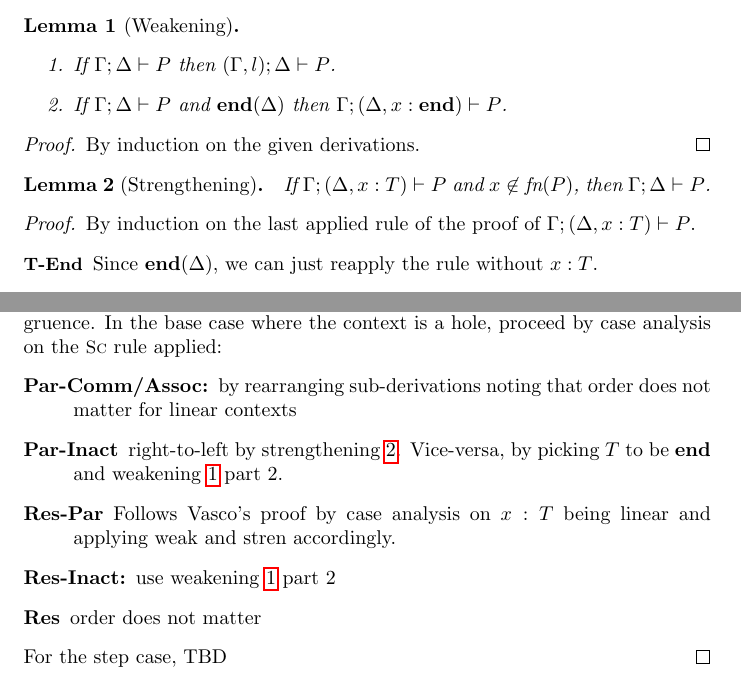
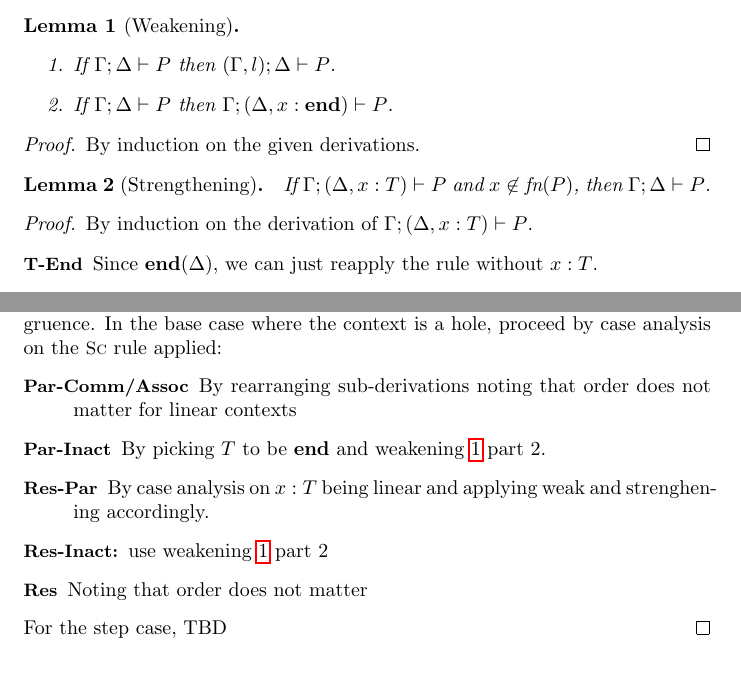
Before and after one commit to concurrentbenchmark/concurrentbenchmark, a LaTeX paper (technical-report/main.tex, which reads challenges/linearity.tex): two parts of pages 8 and 9 of 18, joined at a grey line, cut so that both start at the same text. Compiled offline with pdfLaTeX.

Commit message:
minor fixes to subject reduction proof. Preservation of cong still in need of attention

```diff
--- a/challenges/linearity.tex
+++ b/challenges/linearity.tex
@@ -164,7 +164,8 @@ The objective of this challenge is to prove subject reduction and type safety fo
   \begin{enumerate}
   \item If \( \types{\Gamma; \Delta}{P} \) then
     \( \types{(\Cadd{\Gamma}{l});\Delta}{P} \).
-      \item If \( \types{\Gamma; \Delta}{P} \) and \( \tend{\Delta} \) then
+  \item If \( \types{\Gamma; \Delta}{P} \) % and \( \tend{\Delta} \)
+    then
     \( \types{\Gamma;(\Cadd{\Delta}{\hastype{x}{\Tend}})}{P} \).
   \end{enumerate}
 \end{lemma}
@@ -177,7 +178,8 @@ The objective of this challenge is to prove subject reduction and type safety fo
   $x\not\in \freenames{P}$, then \( \types{\Gamma; \Delta}{P} \).
 \end{lemma}
 \begin{proof}
-  By induction on the last applied rule of the proof of
+  By induction on the derivation of
+%%  last applied rule of the proof of --AM changed for uniformity
   $\types{\Gamma; (\Delta, x : T)}{P}$.
   % , for each case inverting $\types{\Gamma; (\Delta, x : T)}{P}$ to
   % the uniquely applicable rule.
@@ -234,13 +236,14 @@ The objective of this challenge is to prove subject reduction and type safety fo
 \begin{proof}
   By induction on the structure of a process context involved in the congruence. In the base case where the context is a hole, proceed by case analysis on the \TirName{Sc} rule applied:
   \begin{description}
-  \item[Par-Comm/Assoc:] by rearranging sub-derivations noting that
+  \item[\TirName {Par-Comm/Assoc}] By rearranging sub-derivations noting that
     order does not matter for linear contexts
-  \item[Par-Inact] right-to-left by
-    strengthening~\ref{lemma:strenD}. Vice-versa, by picking $T$ to be $\Tend$ and weakening~\ref{lemma:weak} part 2.
-  \item[Res-Par] Follows Vasco's proof by case analysis on $x : T$ being linear and applying weak and stren accordingly.
-  \item[Res-Inact:] use weakening~\ref{lemma:weak} part 2
-  \item[Res] order does not matter
+  \item[\TirName{Par-Inact}]
+    % right-to-left by strengthening~\ref{lemma:strenD}. Vice-versa,
+    By picking $T$ to be $\Tend$ and weakening~\ref{lemma:weak} part 2.
+  \item[\TirName{Res-Par}] By case analysis on $x : T$ being linear and applying weak and strenghening accordingly.
+  \item[\TirName{Res-Inact:}] use weakening~\ref{lemma:weak} part 2
+  \item[\TirName{Res}] Noting that order does not matter
   \end{description}
   For the step case, TBD
 \end{proof}
```
